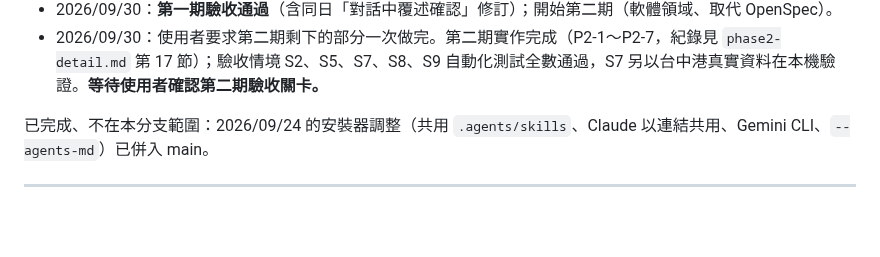
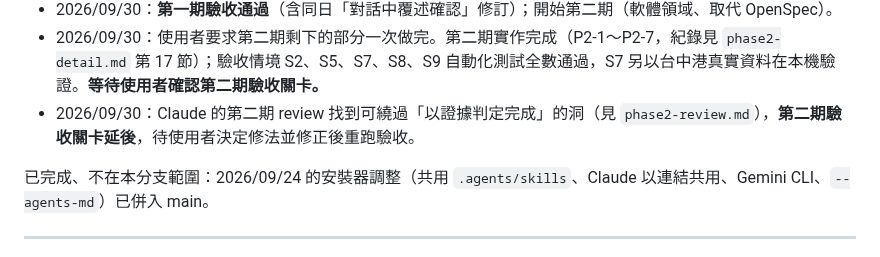
Before and after one commit to DennisHuang890331/docspec, a Markdown page: docs/dev/system-design.md, the part around the change. GitHub-like rendering; blank space fills up the shorter version.

```diff
--- a/docs/dev/system-design.md
+++ b/docs/dev/system-design.md
@@ -32,6 +32,7 @@
 - 2026/09/30：**推翻 2026/09/29 的「終端機確認」與「發布批准」**。使用者表示依實際使用 OpenSpec 與 docspec 的經驗，agent 很少違反規範造成重大錯誤，終端機確認是不必要的負擔；目前也不打算做多人合作的設計。改採「對話中覆述確認」：agent 記錄裁定前，先在對話中用白話覆述自己的理解，使用者回覆確認或更正後才寫入，使用者的回覆一併記錄；裁定寫入即生效。連帶（Claude 依建議處理，使用者可再改）：發布回到原本方式，使用者明確要求時才由 agent 執行；裁定不再分重大／一般，只保留「暫定」標記；`docspec approve` 與發布申請移除。此決定接受的風險：工具無法驗證「確認」確實出自使用者本人（真實性），以紀錄可見性（原話、覆述、回覆、轉記者）與事後更正（駁回＋影響分析）因應。
 - 2026/09/30：**第一期驗收通過**（含同日「對話中覆述確認」修訂）；開始第二期（軟體領域、取代 OpenSpec）。
 - 2026/09/30：使用者要求第二期剩下的部分一次做完。第二期實作完成（P2-1～P2-7，紀錄見 `phase2-detail.md` 第 17 節）；驗收情境 S2、S5、S7、S8、S9 自動化測試全數通過，S7 另以台中港真實資料在本機驗證。**等待使用者確認第二期驗收關卡。**
+- 2026/09/30：Claude 的第二期 review 找到可繞過「以證據判定完成」的洞（見 `phase2-review.md`），**第二期驗收關卡延後**，待使用者決定修法並修正後重跑驗收。
 
 已完成、不在本分支範圍：2026/09/24 的安裝器調整（共用 `.agents/skills`、Claude 以連結共用、Gemini CLI、`--agents-md`）已併入 main。
 
```
Also changed, not shown: docs/dev/phase2-review.md (added, +118 -0 lines).
